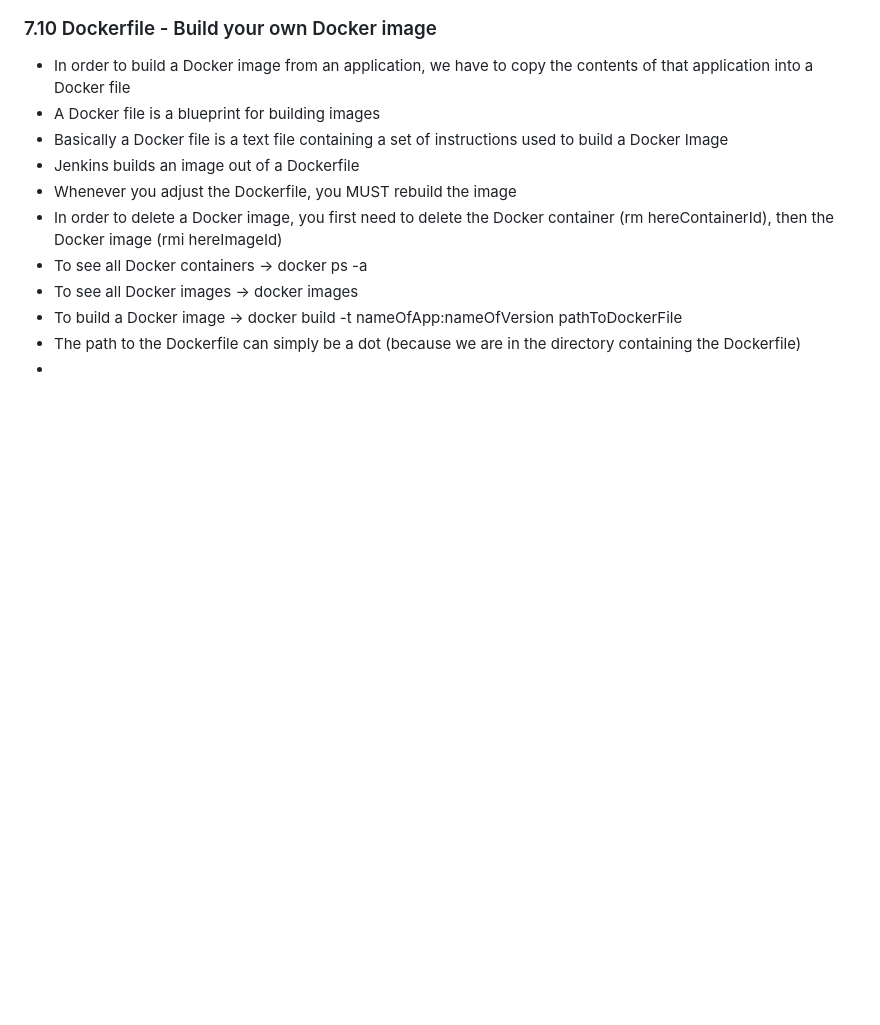
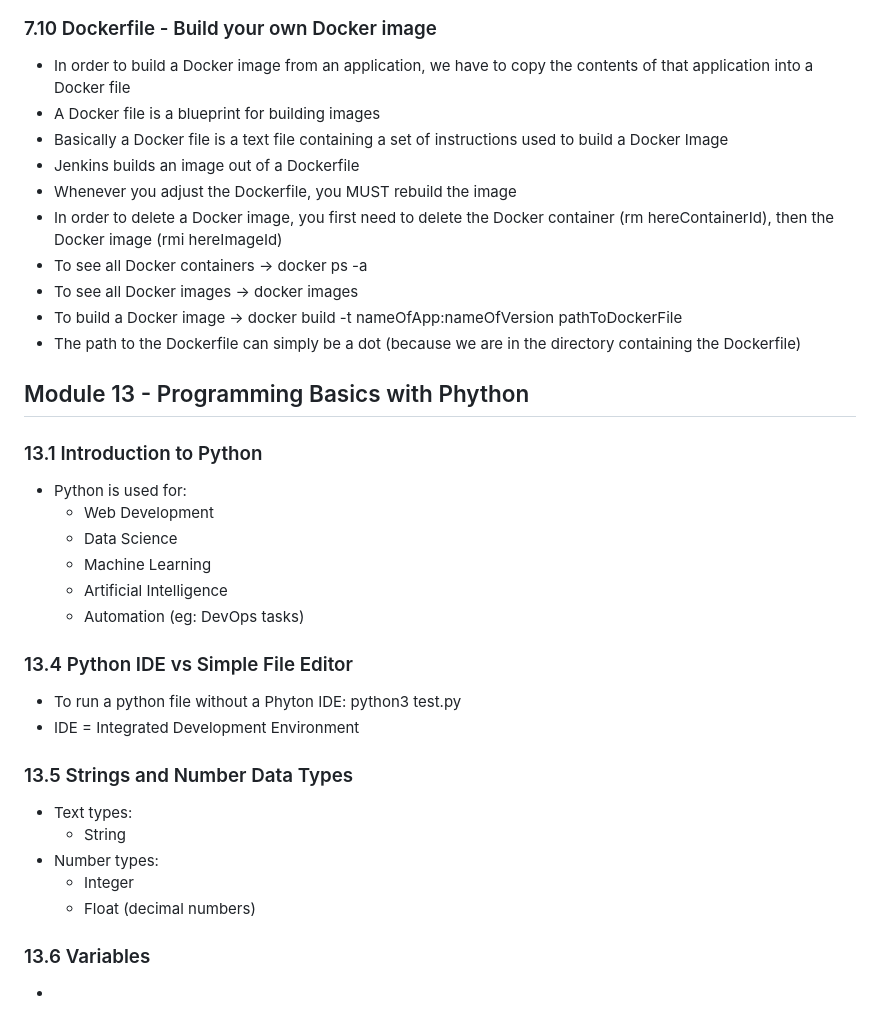
Before and after one commit to SolangeBV/TechworldWithNana_notes, a Markdown page: README.md, the part around the change. Drawn GitHub-style; blank space fills up the shorter version.

```diff
--- a/README.md
+++ b/README.md
@@ -891,4 +891,28 @@ scp build/libs/java-react-example.jar root@68.183.217.122:/root (file you want t
 - To see all Docker images -> docker images
 - To build a Docker image -> docker build -t nameOfApp:nameOfVersion pathToDockerFile
 - The path to the Dockerfile can simply be a dot (because we are in the directory containing the Dockerfile)
+
+## Module 13 - Programming Basics with Phython
+
+### 13.1 Introduction to Python
+- Python is used for:
+  - Web Development
+  - Data Science
+  - Machine Learning
+  - Artificial Intelligence
+  - Automation (eg: DevOps tasks)
+
+### 13.4 Python IDE vs Simple File Editor
+- To run a python file without a Phyton IDE:
+  python3 test.py
+- IDE = Integrated Development Environment
+
+### 13.5 Strings and Number Data Types
+- Text types:
+  - String
+- Number types:
+  - Integer
+  - Float (decimal numbers)
+
+### 13.6 Variables
 -
```
